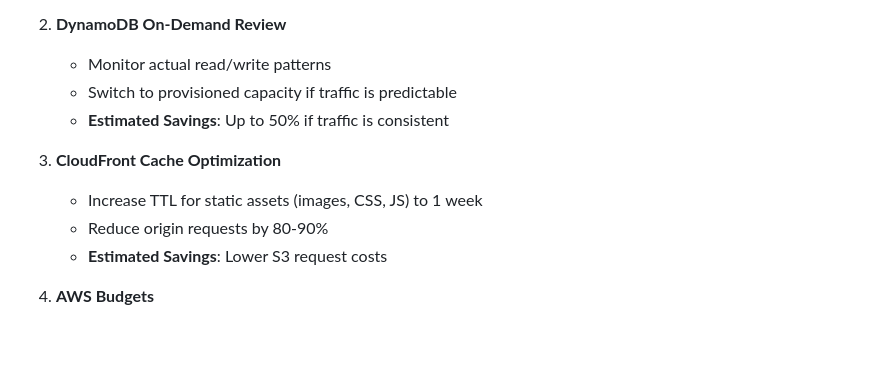
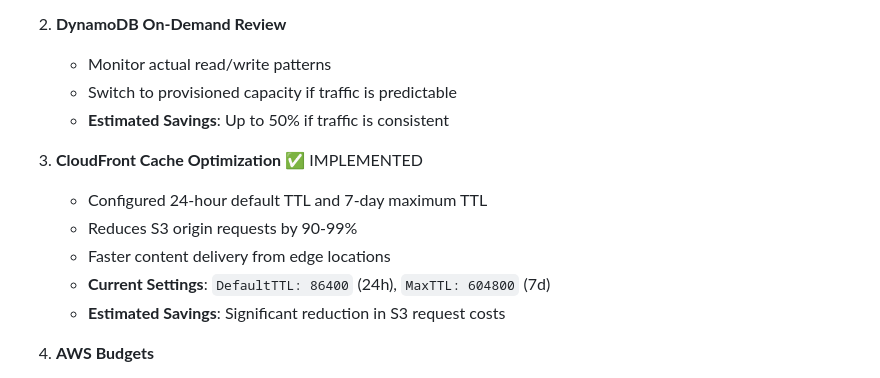
Before and after one commit to macagod/cloud-resume-challenge, a Markdown page: README.md, the part around the change. Drawn GitHub-style; blank space fills up the shorter version.

Commit message:
docs: Update README to reflect CloudFront TTL optimization

```diff
--- a/README.md
+++ b/README.md
@@ -408,10 +408,12 @@ Runtime.ExitError
    - Switch to provisioned capacity if traffic is predictable
    - **Estimated Savings**: Up to 50% if traffic is consistent
 
-3. **CloudFront Cache Optimization**
-   - Increase TTL for static assets (images, CSS, JS) to 1 week
-   - Reduce origin requests by 80-90%
-   - **Estimated Savings**: Lower S3 request costs
+3. **CloudFront Cache Optimization** ✅ IMPLEMENTED
+   - Configured 24-hour default TTL and 7-day maximum TTL
+   - Reduces S3 origin requests by 90-99%
+   - Faster content delivery from edge locations
+   - **Current Settings**: `DefaultTTL: 86400` (24h), `MaxTTL: 604800` (7d)
+   - **Estimated Savings**: Significant reduction in S3 request costs
 
 4. **AWS Budgets**
    - Set up budget alerts at $5, $10, $20 thresholds
```
